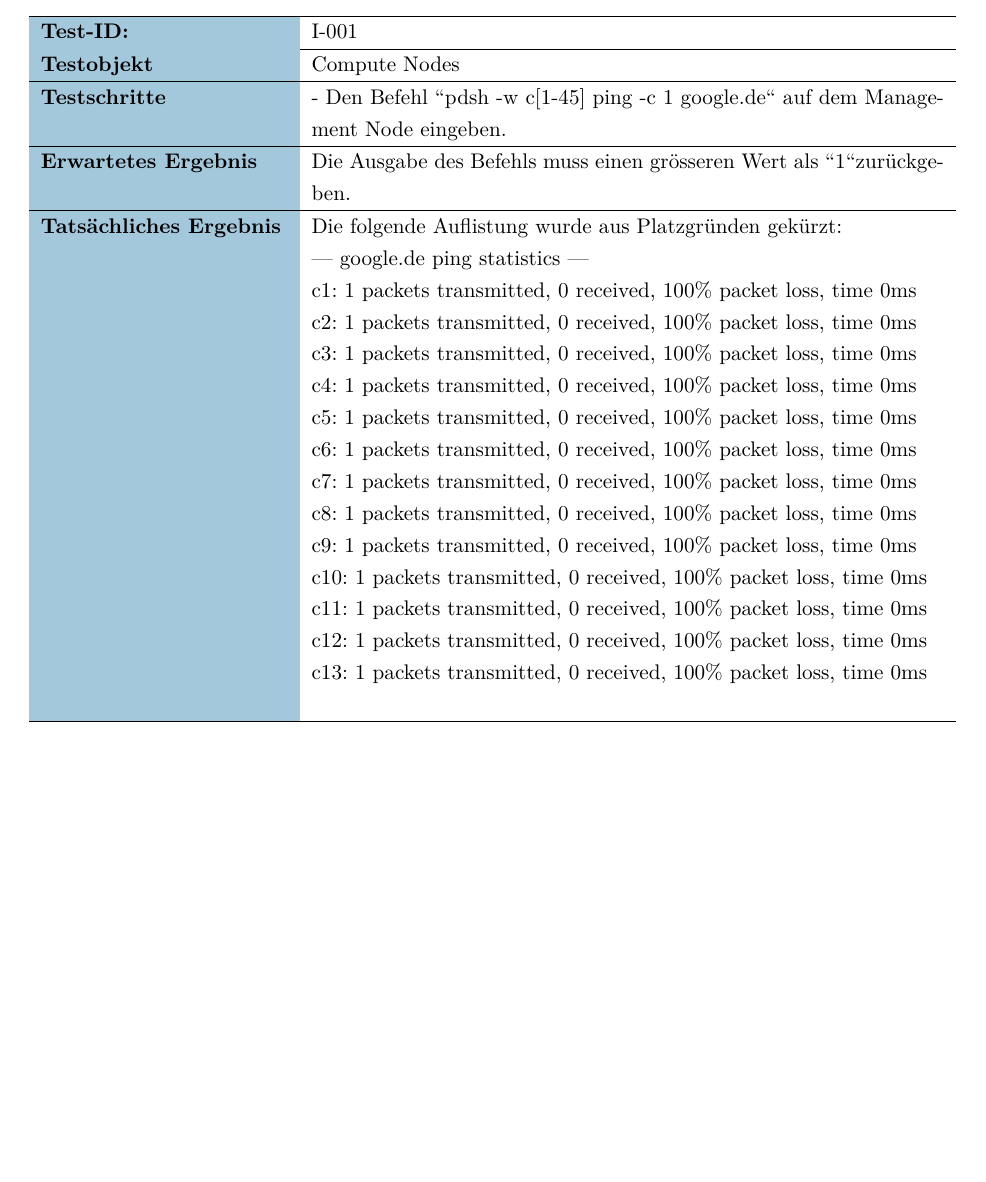
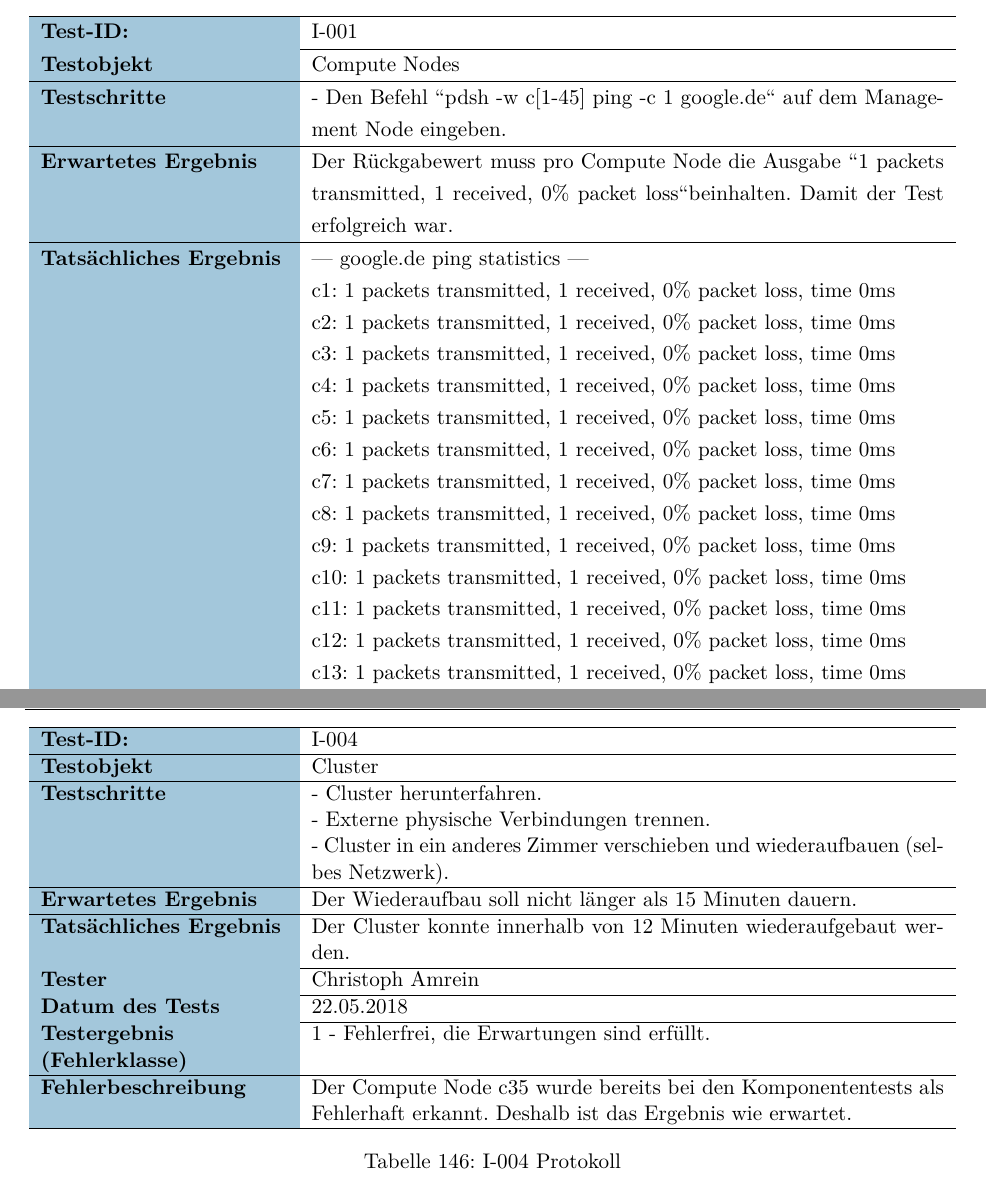
Before and after one commit to amreinch/Nebula_AMC, a LaTeX thesis (Diplombericht.tex, which reads Anhang/Anhang_Komponententests.tex): part of page 110 of 144 before the commit and two parts of pages 110 and 114 of 145 after it, the two joined at a grey line, cut so that both start at the same text, the shorter picture padded with empty space. The pictures show the PDF file Diplombericht.pdf that the author committed with the source.

Commit message:
Korrekturen

```diff
--- a/Anhang/Anhang_Komponententests.tex
+++ b/Anhang/Anhang_Komponententests.tex
@@ -1259,55 +1259,56 @@ rtt min/avg/max/mdev = 0.434/0.486/0.539/0.056 ms \\\hline
 \cellcolor{heading}\textbf{Testobjekt} & Compute Nodes \\\hline
 \cellcolor{heading}\textbf{Testschritte} &
 - Den Befehl \grqq  pdsh -w c[1-45] ping -c 1 google.de\grqq \ auf dem Management Node eingeben. \\\hline
-\cellcolor{heading}\textbf{Erwartetes Ergebnis} & Die Ausgabe des Befehls muss einen grösseren Wert als \grqq 1\grqq zurückgeben. \\\hline
-\cellcolor{heading}\textbf{Tatsächliches Ergebnis} & Die folgende Auflistung wurde aus Platzgründen gekürzt: \newline
+\cellcolor{heading}\textbf{Erwartetes Ergebnis} & Der Rückgabewert muss pro Compute Node die Ausgabe \grqq 1 packets transmitted, 1 received, 0\% packet loss\grqq beinhalten. Damit der Test erfolgreich war. \\\hline
+\cellcolor{heading}\textbf{Tatsächliches Ergebnis} &
 --- google.de ping statistics --- \newline
-c1: 1 packets transmitted, 0 received, 100\% packet loss, time 0ms \newline
-c2: 1 packets transmitted, 0 received, 100\% packet loss, time 0ms \newline
-c3: 1 packets transmitted, 0 received, 100\% packet loss, time 0ms \newline
-c4: 1 packets transmitted, 0 received, 100\% packet loss, time 0ms \newline
-c5: 1 packets transmitted, 0 received, 100\% packet loss, time 0ms \newline
-c6: 1 packets transmitted, 0 received, 100\% packet loss, time 0ms \newline
-c7: 1 packets transmitted, 0 received, 100\% packet loss, time 0ms \newline
-c8: 1 packets transmitted, 0 received, 100\% packet loss, time 0ms \newline
-c9: 1 packets transmitted, 0 received, 100\% packet loss, time 0ms \newline
-c10: 1 packets transmitted, 0 received, 100\% packet loss, time 0ms \newline
-c11: 1 packets transmitted, 0 received, 100\% packet loss, time 0ms \newline
-c12: 1 packets transmitted, 0 received, 100\% packet loss, time 0ms \newline
-c13: 1 packets transmitted, 0 received, 100\% packet loss, time 0ms \newline \\\hline
-\cellcolor{heading}\textbf{Tatsächliches Ergebnis} &
-c14: 1 packets transmitted, 0 received, 100\% packet loss, time 0ms \newline
-c15: 1 packets transmitted, 0 received, 100\% packet loss, time 0ms \newline
-c16: 1 packets transmitted, 0 received, 100\% packet loss, time 0ms \newline
-c17: 1 packets transmitted, 0 received, 100\% packet loss, time 0ms \newline
-c18: 1 packets transmitted, 0 received, 100\% packet loss, time 0ms \newline
-c19: 1 packets transmitted, 0 received, 100\% packet loss, time 0ms \newline
-c20: 1 packets transmitted, 0 received, 100\% packet loss, time 0ms \newline
-c21: 1 packets transmitted, 0 received, 100\% packet loss, time 0ms \newline
-c22: 1 packets transmitted, 0 received, 100\% packet loss, time 0ms \newline
-c23: 1 packets transmitted, 0 received, 100\% packet loss, time 0ms \newline
-c24: 1 packets transmitted, 0 received, 100\% packet loss, time 0ms \newline
-c25: 1 packets transmitted, 0 received, 100\% packet loss, time 0ms \newline
-c26: 1 packets transmitted, 0 received, 100\% packet loss, time 0ms \newline
-c27: 1 packets transmitted, 0 received, 100\% packet loss, time 0ms \newline
-c28: 1 packets transmitted, 0 received, 100\% packet loss, time 0ms \newline
-c29: 1 packets transmitted, 0 received, 100\% packet loss, time 0ms \newline
-c30: 1 packets transmitted, 0 received, 100\% packet loss, time 0ms \newline
-c31: 1 packets transmitted, 0 received, 100\% packet loss, time 0ms \newline
-c32: 1 packets transmitted, 0 received, 100\% packet loss, time 0ms \newline
-c33: 1 packets transmitted, 0 received, 100\% packet loss, time 0ms \newline
-c34: 1 packets transmitted, 0 received, 100\% packet loss, time 0ms \newline
+c1: 1 packets transmitted, 1 received, 0\% packet loss, time 0ms \newline
+c2: 1 packets transmitted, 1 received, 0\% packet loss, time 0ms \newline
+c3: 1 packets transmitted, 1 received, 0\% packet loss, time 0ms \newline
+c4: 1 packets transmitted, 1 received, 0\% packet loss, time 0ms \newline
+c5: 1 packets transmitted, 1 received, 0\% packet loss, time 0ms \newline
+c6: 1 packets transmitted, 1 received, 0\% packet loss, time 0ms \newline
+c7: 1 packets transmitted, 1 received, 0\% packet loss, time 0ms \newline
+c8: 1 packets transmitted, 1 received, 0\% packet loss, time 0ms \newline
+c9: 1 packets transmitted, 1 received, 0\% packet loss, time 0ms \newline
+c10: 1 packets transmitted, 1 received, 0\% packet loss, time 0ms \newline
+c11: 1 packets transmitted, 1 received, 0\% packet loss, time 0ms \newline
+c12: 1 packets transmitted, 1 received, 0\% packet loss, time 0ms \newline
+c13: 1 packets transmitted, 1 received, 0\% packet loss, time 0ms \newline
+c14: 1 packets transmitted, 1 received, 0\% packet loss, time 0ms \newline
+c15: 1 packets transmitted, 1 received, 0\% packet loss, time 0ms \newline
+c16: 1 packets transmitted, 1 received, 0\% packet loss, time 0ms \newline
+c17: 1 packets transmitted, 1 received, 0\% packet loss, time 0ms \newline
+c18: 1 packets transmitted, 1 received, 0\% packet loss, time 0ms \newline
+c19: 1 packets transmitted, 1 received, 0\% packet loss, time 0ms \newline
+c20: 1 packets transmitted, 1 received, 0\% packet loss, time 0ms \newline
+c21: 1 packets transmitted, 1 received, 0\% packet loss, time 0ms \newline
+c22: 1 packets transmitted, 1 received, 0\% packet loss, time 0ms \newline
+c23: 1 packets transmitted, 1 received, 0\% packet loss, time 0ms \newline
+c24: 1 packets transmitted, 1 received, 0\% packet loss, time 0ms \newline
+c25: 1 packets transmitted, 1 received, 0\% packet loss, time 0ms \newline
+c26: 1 packets transmitted, 1 received, 0\% packet loss, time 0ms \newline
+\\\hline
+\cellcolor{heading}\textbf{Tatsächliches Ergebnis} &
+c27: 1 packets transmitted, 1 received, 0\% packet loss, time 0ms \newline
+c28: 1 packets transmitted, 1 received, 0\% packet loss, time 0ms \newline
+c29: 1 packets transmitted, 1 received, 0\% packet loss, time 0ms \newline
+c30: 1 packets transmitted, 1 received, 0\% packet loss, time 0ms \newline
+c31: 1 packets transmitted, 1 received, 0\% packet loss, time 0ms \newline
+c32: 1 packets transmitted, 1 received, 0\% packet loss, time 0ms \newline
+c33: 1 packets transmitted, 1 received, 0\% packet loss, time 0ms \newline
+c34: 1 packets transmitted, 1 received, 0\% packet loss, time 0ms \newline
 c35: ssh: connect to host c35 port 22: No route to host
-c36: 1 packets transmitted, 0 received, 100\% packet loss, time 0ms \newline
-c37: 1 packets transmitted, 0 received, 100\% packet loss, time 0ms \newline
-c38: 1 packets transmitted, 0 received, 100\% packet loss, time 0ms \newline
-c39: 1 packets transmitted, 0 received, 100\% packet loss, time 0ms \newline
-c40: 1 packets transmitted, 0 received, 100\% packet loss, time 0ms \newline
-c41: 1 packets transmitted, 0 received, 100\% packet loss, time 0ms \newline
-c42: 1 packets transmitted, 0 received, 100\% packet loss, time 0ms \newline
-c43: 1 packets transmitted, 0 received, 100\% packet loss, time 0ms \newline
-c44: 1 packets transmitted, 0 received, 100\% packet loss, time 0ms \newline
-c45: 1 packets transmitted, 0 received, 100\% packet loss, time 0ms \newline  \\\hline
+c36: 1 packets transmitted, 1 received, 0\% packet loss, time 0ms \newline
+c37: 1 packets transmitted, 1 received, 0\% packet loss, time 0ms \newline
+c38: 1 packets transmitted, 1 received, 0\% packet loss, time 0ms \newline
+c39: 1 packets transmitted, 1 received, 0\% packet loss, time 0ms \newline
+c40: 1 packets transmitted, 1 received, 0\% packet loss, time 0ms \newline
+c41: 1 packets transmitted, 1 received, 0\% packet loss, time 0ms \newline
+c42: 1 packets transmitted, 1 received, 0\% packet loss, time 0ms \newline
+c43: 1 packets transmitted, 1 received, 0\% packet loss, time 0ms \newline
+c44: 1 packets transmitted, 1 received, 0\% packet loss, time 0ms \newline
+c45: 1 packets transmitted, 1 received, 0\% packet loss, time 0ms \newline  \\\hline
 \cellcolor{heading}\textbf{Tester} & Christoph Amrein  \\\hline
 \cellcolor{heading}\textbf{Datum des Tests} & 22.05.2018  \\\hline
 \cellcolor{heading}\textbf{Testergebnis \newline (Fehlerklasse)} & 1 - Fehlerfrei, die Erwartungen sind erfüllt. \\\hline
@@ -1370,6 +1371,27 @@ c45: 17 \\\hline
 \cellcolor{heading}\textbf{Fehlerbeschreibung} & Der Compute Node c35 wurde bereits bei den Komponententests als Fehlerhaft erkannt. Deshalb ist das Ergebnis wie erwartet.  \\\hline
 \end{tabular}
 \caption{I-003 Protokoll}
+\end{table}
+
+\begin{table}[H]
+\centering
+\begin{tabular}{p{4.5cm}p{11.5cm}}
+\hline
+\cellcolor{heading}\textbf{Test-ID:} & I-004 \\\hline
+\cellcolor{heading}\textbf{Testobjekt} & Cluster \\\hline
+\cellcolor{heading}\textbf{Testschritte} &
+- Cluster herunterfahren.\newline
+- Externe physische Verbindungen trennen.\newline
+- Cluster in ein anderes Zimmer verschieben und wiederaufbauen (selbes Netzwerk). \\\hline
+\cellcolor{heading}\textbf{Erwartetes Ergebnis} & Der Wiederaufbau soll nicht länger als 15 Minuten dauern. \\\hline
+\cellcolor{heading}\textbf{Tatsächliches Ergebnis} &
+Der Cluster konnte innerhalb von 12 Minuten wiederaufgebaut werden. \\\hline
+\cellcolor{heading}\textbf{Tester} & Christoph Amrein  \\\hline
+\cellcolor{heading}\textbf{Datum des Tests} & 22.05.2018  \\\hline
+\cellcolor{heading}\textbf{Testergebnis \newline (Fehlerklasse)} & 1 - Fehlerfrei, die Erwartungen sind erfüllt. \\\hline
+\cellcolor{heading}\textbf{Fehlerbeschreibung} & Der Compute Node c35 wurde bereits bei den Komponententests als Fehlerhaft erkannt. Deshalb ist das Ergebnis wie erwartet.  \\\hline
+\end{tabular}
+\caption{I-004 Protokoll}
 \end{table}
 \newpage
 \subsection{Systemtests}
```
Also changed, not shown: Anhang/Anhang_Testfaelle.tex (+22 -4 lines), Diplombericht.pdf, Anhang/Anhang_Komponententests.tex (2 more changed lines).
